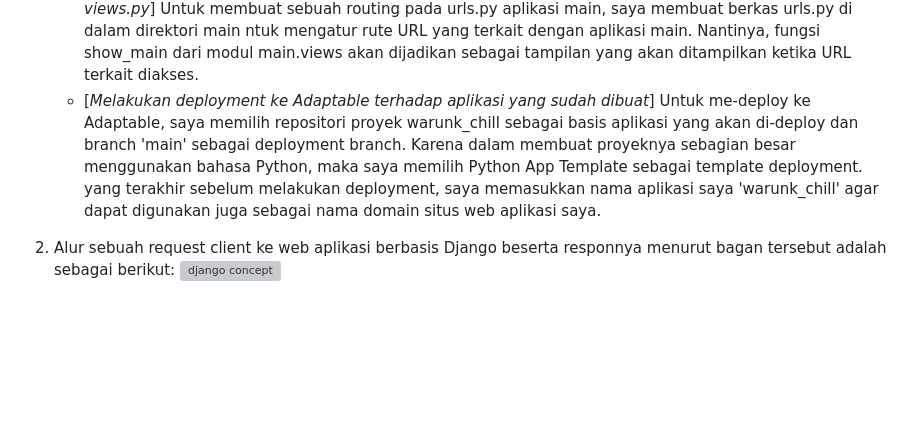
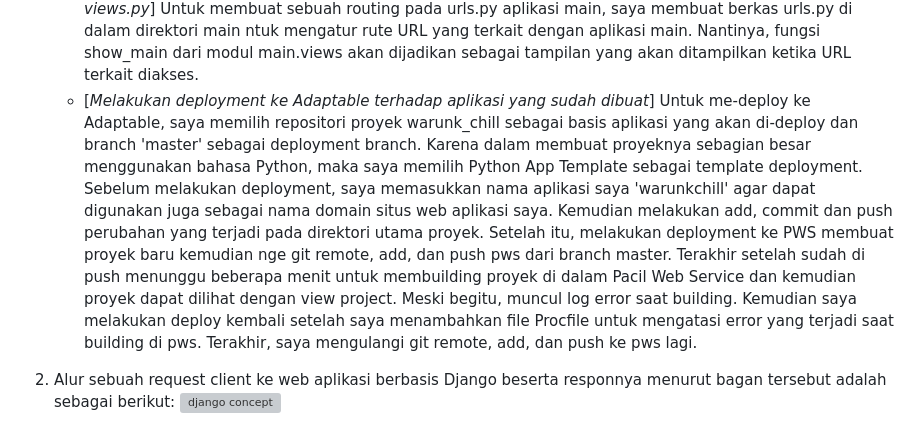
Before and after one commit to akhyarrasyid/warunk-chill, a Markdown page: README.md, the part around the change printed below. GitHub-like rendering; blank space fills up the shorter version; grey boxes are pictures that could not be loaded.

```diff
--- a/README.md
+++ b/README.md
@@ -19,7 +19,7 @@ Kelas   : PBP - D
     - [*Membuat sebuah routing pada urls.py aplikasi main untuk memetakan fungsi yang telah dibuat pada views.py*]
     Untuk membuat sebuah routing pada urls.py aplikasi main, saya membuat berkas urls.py di dalam direktori main ntuk mengatur rute URL yang terkait dengan aplikasi main. Nantinya, fungsi show_main dari modul main.views akan dijadikan sebagai tampilan yang akan ditampilkan ketika URL terkait diakses.
     - [*Melakukan deployment ke Adaptable terhadap aplikasi yang sudah dibuat*]
-    Untuk me-deploy ke Adaptable, saya memilih repositori proyek warunk_chill sebagai basis aplikasi yang akan di-deploy dan branch 'main' sebagai deployment branch. Karena dalam membuat proyeknya sebagian besar menggunakan bahasa Python, maka saya memilih Python App Template sebagai template deployment. yang terakhir sebelum melakukan deployment, saya memasukkan nama aplikasi saya 'warunk_chill' agar dapat digunakan juga sebagai nama domain situs web aplikasi saya.
+    Untuk me-deploy ke Adaptable, saya memilih repositori proyek warunk_chill sebagai basis aplikasi yang akan di-deploy dan branch 'master' sebagai deployment branch. Karena dalam membuat proyeknya sebagian besar menggunakan bahasa Python, maka saya memilih Python App Template sebagai template deployment. Sebelum melakukan deployment, saya memasukkan nama aplikasi saya 'warunkchill' agar dapat digunakan juga sebagai nama domain situs web aplikasi saya.  Kemudian melakukan add, commit dan push perubahan yang terjadi pada direktori utama proyek. Setelah itu, melakukan deployment ke PWS membuat proyek baru kemudian nge git remote, add, dan push pws dari branch master. Terakhir setelah sudah di push menunggu beberapa menit untuk membuilding proyek di dalam Pacil Web Service dan kemudian proyek dapat dilihat dengan view project. Meski begitu, muncul log error saat building. Kemudian saya melakukan deploy kembali setelah saya menambahkan file Procfile untuk mengatasi error yang terjadi saat building di pws. Terakhir, saya mengulangi git remote, add, dan push ke pws lagi.
 
 2. Alur sebuah request client ke web aplikasi berbasis Django beserta responnya menurut bagan tersebut adalah sebagai berikut:
 ![django concept](https://github.com/user-attachments/assets/aa57dc9a-f895-4e94-abcf-d18b40a71a9f)
```
Also changed, not shown: other parts of README.md (+1 -1 lines).
